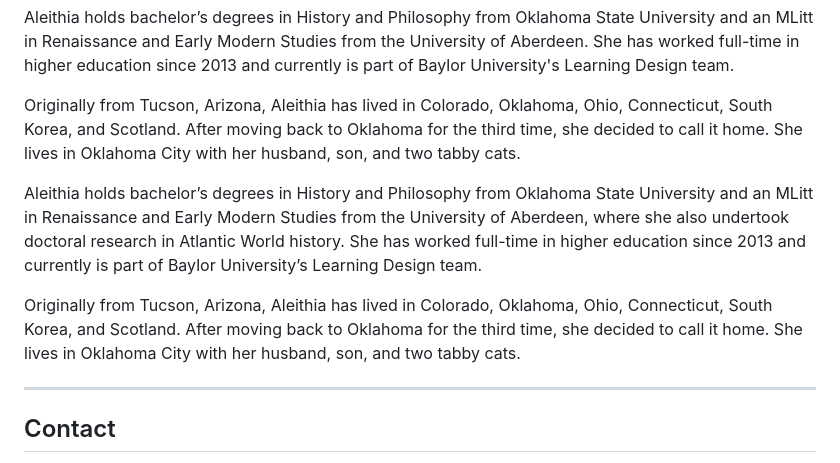
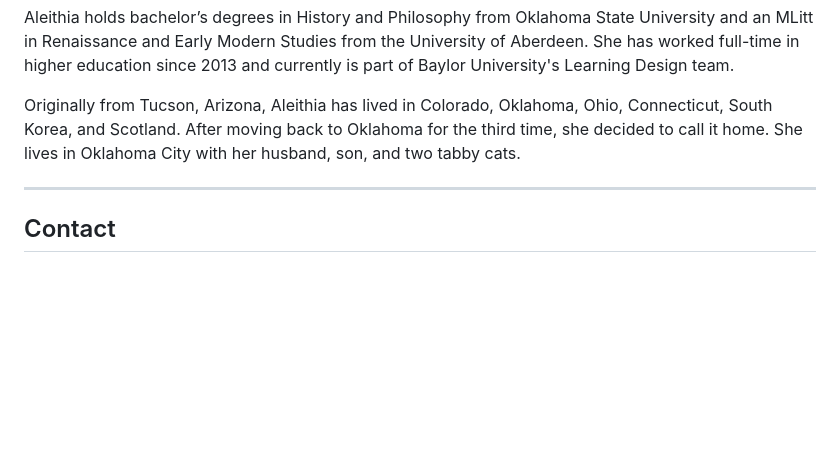
Before and after one commit to ajsjeju/Author-website, a Markdown page: README.md, the part around the change. GitHub-like rendering; blank space fills up the shorter version.

Commit message:
Remove duplicate biography details from README
Removed duplicate information about Aleithia's education and background.

```diff
--- a/README.md
+++ b/README.md
@@ -37,10 +37,6 @@ Aleithia holds bachelor’s degrees in History and Philosophy from Oklahoma Stat
 
 Originally from Tucson, Arizona, Aleithia has lived in Colorado, Oklahoma, Ohio, Connecticut, South Korea, and Scotland. After moving back to Oklahoma for the third time, she decided to call it home. She lives in Oklahoma City with her husband, son, and two tabby cats.
 
-Aleithia holds bachelor’s degrees in History and Philosophy from Oklahoma State University and an MLitt in Renaissance and Early Modern Studies from the University of Aberdeen, where she also undertook doctoral research in Atlantic World history. She has worked full-time in higher education since 2013 and currently is part of Baylor University’s Learning Design team.
-
-Originally from Tucson, Arizona, Aleithia has lived in Colorado, Oklahoma, Ohio, Connecticut, South Korea, and Scotland. After moving back to Oklahoma for the third time, she decided to call it home. She lives in Oklahoma City with her husband, son, and two tabby cats.
-
 
 ---
 
```
